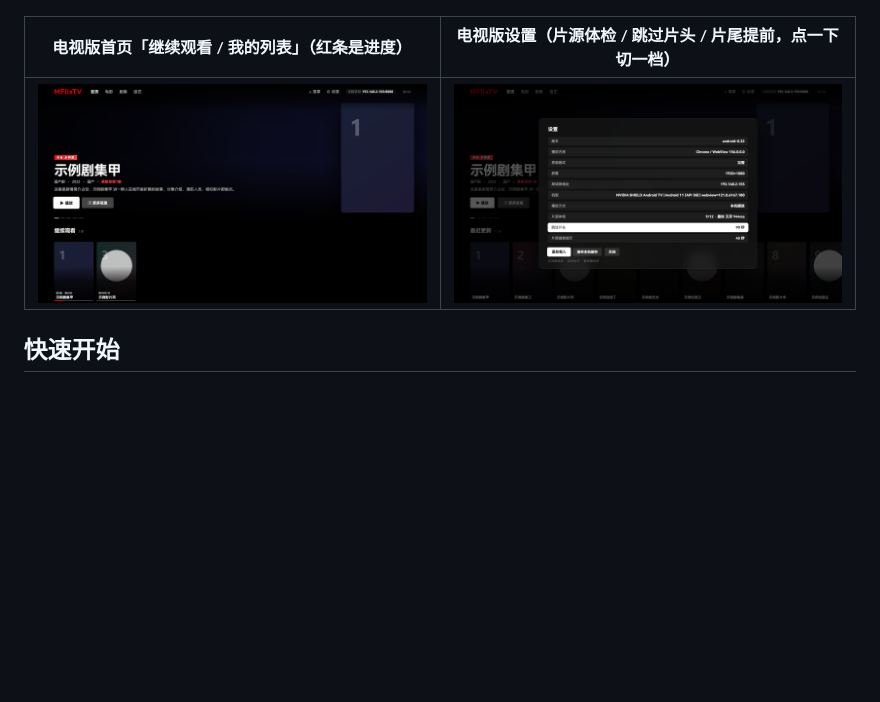
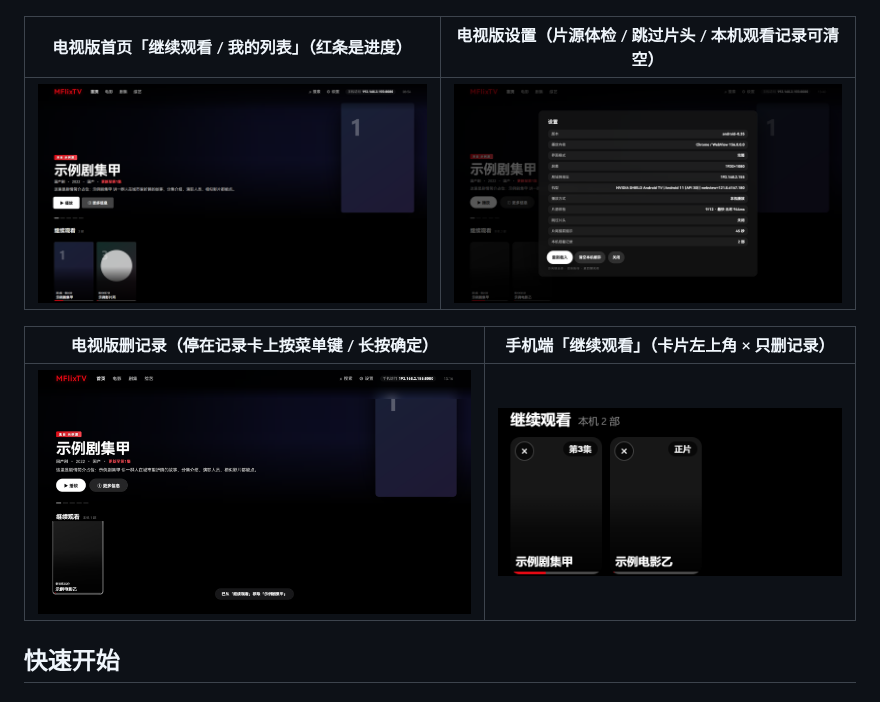
Before and after one commit to MDorin1/MFlixTV, a Markdown page: README.md, the part around the change. Rendered like a GitHub page; pictures changed too: docs/images/phone-continue.png (added), docs/images/tv-continue-delete.png (added), docs/images/tv-settings.png; blank space fills up the shorter version.

Commit message:
docs: README 补 0.35 配图（设置页本机观看记录、电视端删记录、手机端继续观看），换掉旧设置页截图

```diff
--- a/README.md
+++ b/README.md
@@ -111,9 +111,13 @@
 | --- | --- |
 | ![电视版选集](docs/images/tv-player-eps.png) | ![电视版倍速](docs/images/tv-player-speed.png) |
 
-| 电视版首页「继续观看 / 我的列表」（红条是进度） | 电视版设置（片源体检 / 跳过片头 / 片尾提前，点一下切一档） |
+| 电视版首页「继续观看 / 我的列表」（红条是进度） | 电视版设置（片源体检 / 跳过片头 / 本机观看记录可清空） |
 | --- | --- |
 | ![电视版继续观看](docs/images/tv-home-031.png) | ![电视版设置](docs/images/tv-settings.png) |
+
+| 电视版删记录（停在记录卡上按菜单键 / 长按确定） | 手机端「继续观看」（卡片左上角 × 只删记录） |
+| --- | --- |
+| ![电视版删记录](docs/images/tv-continue-delete.png) | ![手机端继续观看](docs/images/phone-continue.png) |
 
 ## 快速开始
 
```
